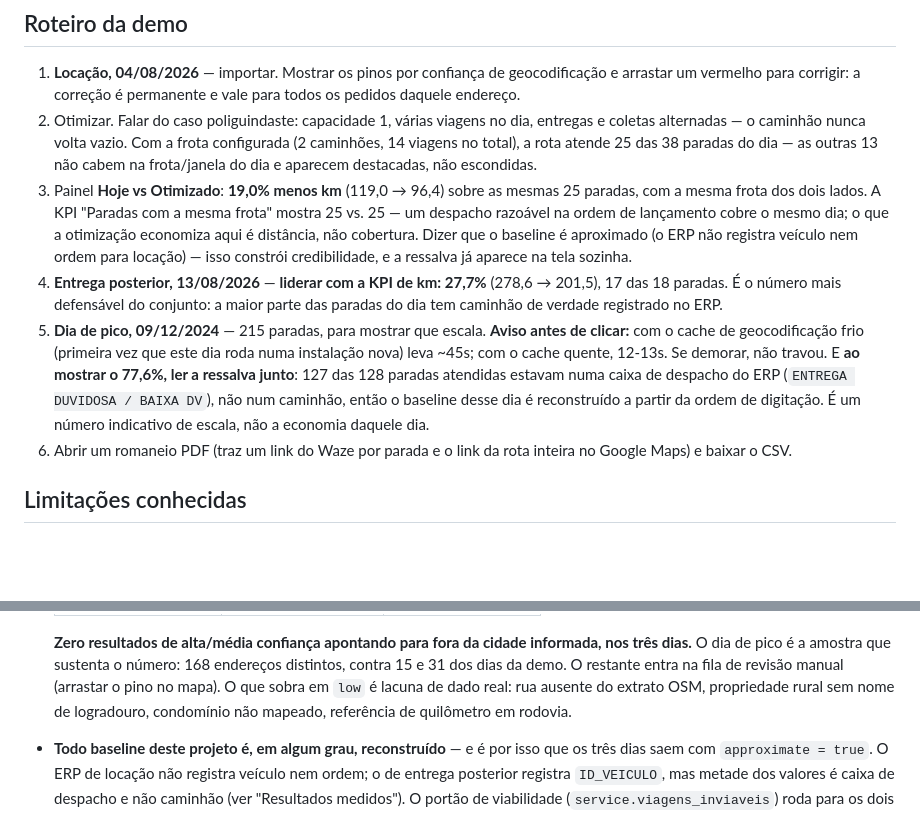
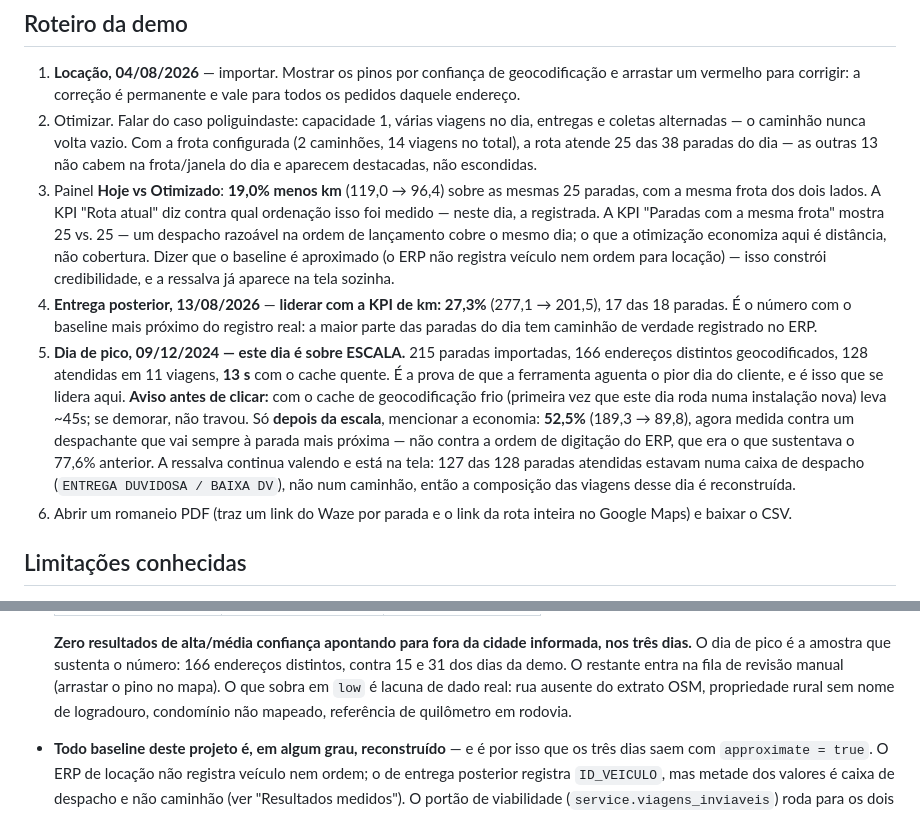
Before and after one commit to igormprad0/roteirizador-softgran, a Markdown page: roteirizador/README.md, 2 parts joined by grey strips. GitHub-like rendering; blank space fills up the shorter version.

```diff
--- a/roteirizador/README.md
+++ b/roteirizador/README.md
@@ -136,24 +175,30 @@ diferentes).
    paradas do dia — as outras 13 não cabem na frota/janela do dia e aparecem
    destacadas, não escondidas.
 3. Painel **Hoje vs Otimizado**: **19,0% menos km** (119,0 → 96,4) sobre as
-   mesmas 25 paradas, com a mesma frota dos dois lados. A KPI "Paradas com a
+   mesmas 25 paradas, com a mesma frota dos dois lados. A KPI "Rota atual"
+   diz contra qual ordenação isso foi medido — neste dia, a registrada. A KPI "Paradas com a
    mesma frota" mostra 25 vs. 25 — um despacho razoável na ordem de
    lançamento cobre o mesmo dia; o que a otimização economiza aqui é
    distância, não cobertura. Dizer que o baseline é aproximado (o ERP não
    registra veículo nem ordem para locação) — isso constrói credibilidade, e
    a ressalva já aparece na tela sozinha.
-4. **Entrega posterior, 13/08/2026** — **liderar com a KPI de km: 27,7%**
-   (278,6 → 201,5), 17 das 18 paradas. É o número mais defensável do
-   conjunto: a maior parte das paradas do dia tem caminhão de verdade
-   registrado no ERP.
-5. **Dia de pico, 09/12/2024** — 215 paradas, para mostrar que escala.
-   **Aviso antes de clicar:** com o cache de geocodificação frio (primeira
-   vez que este dia roda numa instalação nova) leva ~45s; com o cache
-   quente, 12-13s. Se demorar, não travou. E **ao mostrar o 77,6%, ler a
-   ressalva junto**: 127 das 128 paradas atendidas estavam numa caixa de
-   despacho do ERP (`ENTREGA DUVIDOSA / BAIXA DV`), não num caminhão, então
-   o baseline desse dia é reconstruído a partir da ordem de digitação. É
-   um número indicativo de escala, não a economia daquele dia.
+4. **Entrega posterior, 13/08/2026** — **liderar com a KPI de km: 27,3%**
+   (277,1 → 201,5), 17 das 18 paradas. É o número com o baseline mais
+   próximo do registro real: a maior parte das paradas do dia tem caminhão
+   de verdade registrado no ERP.
+5. **Dia de pico, 09/12/2024 — este dia é sobre ESCALA.** 215 paradas
+   importadas, 166 endereços distintos geocodificados, 128 atendidas em 11
+   viagens, **13 s** com o cache quente. É a prova de que a ferramenta
+   aguenta o pior dia do cliente, e é isso que se lidera aqui. **Aviso
+   antes de clicar:** com o cache de geocodificação frio (primeira vez que
+   este dia roda numa instalação nova) leva ~45s; se demorar, não travou.
+   Só **depois da escala**, mencionar a economia: **52,5%** (189,3 → 89,8),
+   agora medida contra um despachante que vai sempre à parada mais próxima
+   — não contra a ordem de digitação do ERP, que era o que sustentava o
+   77,6% anterior. A ressalva continua valendo e está na tela: 127 das 128
+   paradas atendidas estavam numa caixa de despacho (`ENTREGA DUVIDOSA /
+   BAIXA DV`), não num caminhão, então a composição das viagens desse dia é
+   reconstruída.
 6. Abrir um romaneio PDF (traz um link do Waze por parada e o link da rota
    inteira no Google Maps) e baixar o CSV.
 
@@ -172,7 +217,7 @@ diferentes).
 
   **Zero resultados de alta/média confiança apontando para fora da cidade
   informada, nos três dias.** O dia de pico é a amostra que sustenta o
-  número: 168 endereços distintos, contra 15 e 31 dos dias da demo. O
+  número: 166 endereços distintos, contra 15 e 31 dos dias da demo. O
   restante entra na fila de revisão manual (arrastar o pino no mapa). O
   que sobra em `low` é lacuna de dado real: rua ausente do extrato OSM,
   propriedade rural sem nome de logradouro, condomínio não mapeado,
```
Also changed, not shown: other parts of roteirizador/README.md (+53 -14 lines).
